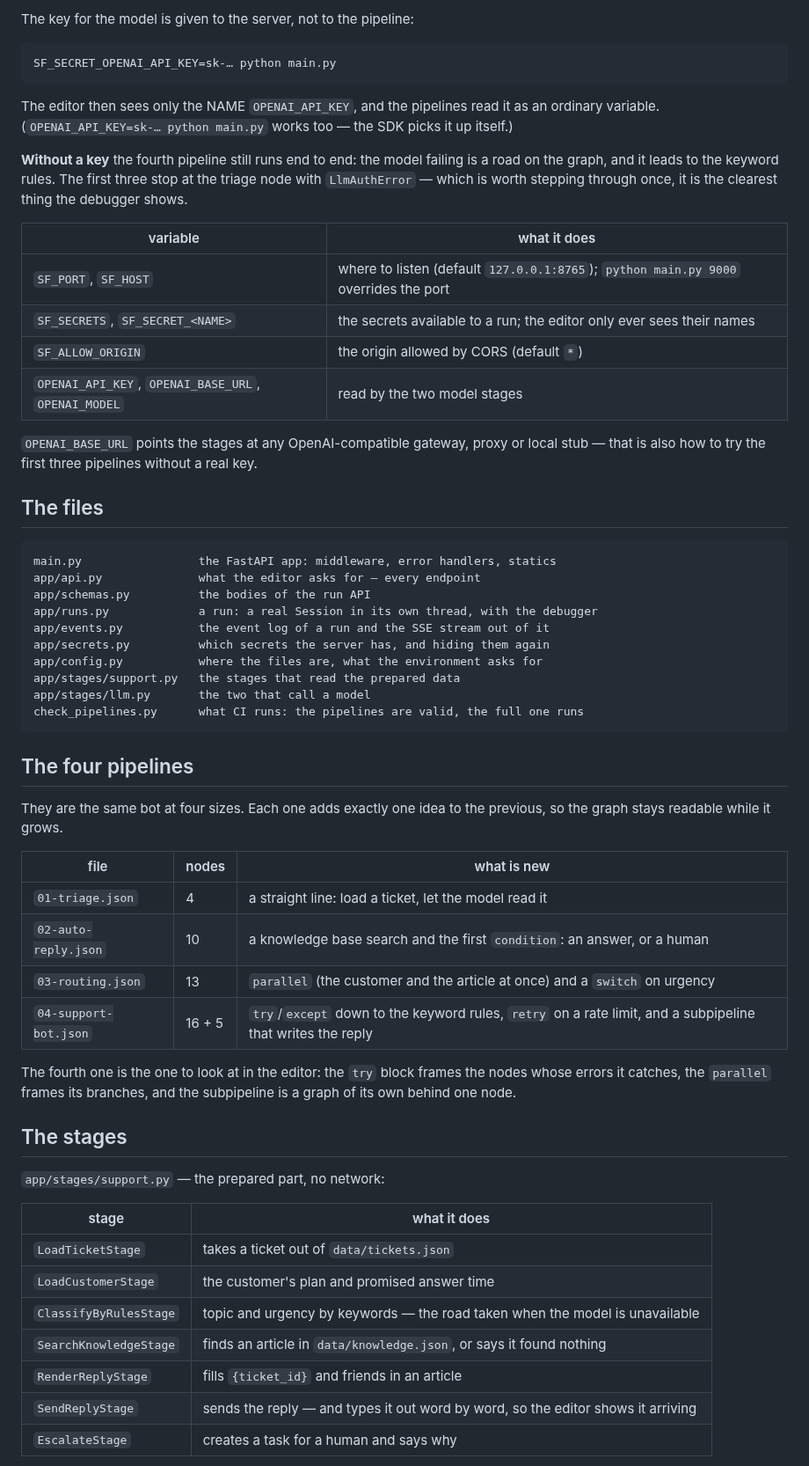
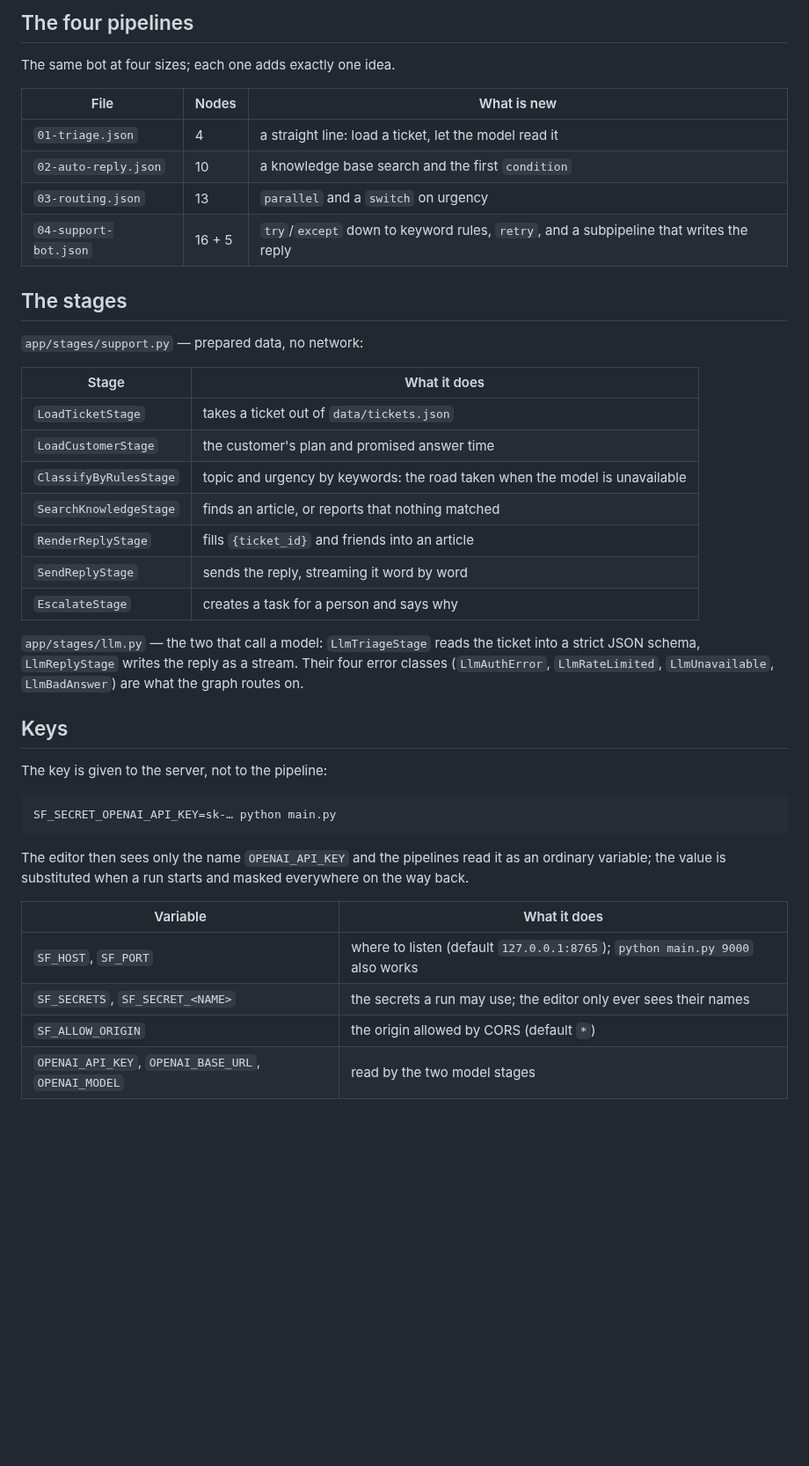
Before and after one commit to leo-need-more-coffee/stageflow-example, a Markdown page: README.md, the part around one of its changes. Shown at 88% size. Drawn GitHub-style; blank space fills up the shorter version.

````diff
--- a/README.md
+++ b/README.md
@@ -36,72 +51,50 @@ screen. "File" → "Import JSON…" opens one of the pipelines from `pipelines/`
 
-The key for the model is given to the server, not to the pipeline:
+## The four pipelines
+
+The same bot at four sizes; each one adds exactly one idea.
+
+| File | Nodes | What is new |
+|---|---|---|
+| `01-triage.json` | 4 | a straight line: load a ticket, let the model read it |
+| `02-auto-reply.json` | 10 | a knowledge base search and the first `condition` |
+| `03-routing.json` | 13 | `parallel` and a `switch` on urgency |
+| `04-support-bot.json` | 16 + 5 | `try`/`except` down to keyword rules, `retry`, and a subpipeline that writes the reply |
+
+## The stages
+
+`app/stages/support.py` — prepared data, no network:
+
+| Stage | What it does |
+|---|---|
+| `LoadTicketStage` | takes a ticket out of `data/tickets.json` |
+| `LoadCustomerStage` | the customer's plan and promised answer time |
+| `ClassifyByRulesStage` | topic and urgency by keywords: the road taken when the model is unavailable |
+| `SearchKnowledgeStage` | finds an article, or reports that nothing matched |
+| `RenderReplyStage` | fills `{ticket_id}` and friends into an article |
+| `SendReplyStage` | sends the reply, streaming it word by word |
+| `EscalateStage` | creates a task for a person and says why |
+
+`app/stages/llm.py` — the two that call a model: `LlmTriageStage` reads the
+ticket into a strict JSON schema, `LlmReplyStage` writes the reply as a stream.
+Their four error classes (`LlmAuthError`, `LlmRateLimited`, `LlmUnavailable`,
+`LlmBadAnswer`) are what the graph routes on.
+
+## Keys
+
+The key is given to the server, not to the pipeline:
 
 ```bash
 SF_SECRET_OPENAI_API_KEY=sk-… python main.py
 ```
 
-The editor then sees only the NAME `OPENAI_API_KEY`, and the pipelines read it
-as an ordinary variable. (`OPENAI_API_KEY=sk-… python main.py` works too — the
-SDK picks it up itself.)
+The editor then sees only the name `OPENAI_API_KEY` and the pipelines read it
+as an ordinary variable; the value is substituted when a run starts and masked
+everywhere on the way back.
 
-**Without a key** the fourth pipeline still runs end to end: the model failing
-is a road on the graph, and it leads to the keyword rules. The first three stop
-at the triage node with `LlmAuthError` — which is worth stepping through once,
-it is the clearest thing the debugger shows.
-
-| variable | what it does |
+| Variable | What it does |
 |---|---|
-| `SF_PORT`, `SF_HOST` | where to listen (default `127.0.0.1:8765`); `python main.py 9000` overrides the port |
-| `SF_SECRETS`, `SF_SECRET_<NAME>` | the secrets available to a run; the editor only ever sees their names |
+| `SF_HOST`, `SF_PORT` | where to listen (default `127.0.0.1:8765`); `python main.py 9000` also works |
+| `SF_SECRETS`, `SF_SECRET_<NAME>` | the secrets a run may use; the editor only ever sees their names |
 | `SF_ALLOW_ORIGIN` | the origin allowed by CORS (default `*`) |
 | `OPENAI_API_KEY`, `OPENAI_BASE_URL`, `OPENAI_MODEL` | read by the two model stages |
 
-`OPENAI_BASE_URL` points the stages at any OpenAI-compatible gateway, proxy or
-local stub — that is also how to try the first three pipelines without a real
-key.
-
-## The files
-
-```
-main.py                 the FastAPI app: middleware, error handlers, statics
-app/api.py              what the editor asks for — every endpoint
-app/schemas.py          the bodies of the run API
-app/runs.py             a run: a real Session in its own thread, with the debugger
-app/events.py           the event log of a run and the SSE stream out of it
-app/secrets.py          which secrets the server has, and hiding them again
-app/config.py           where the files are, what the environment asks for
-app/stages/support.py   the stages that read the prepared data
-app/stages/llm.py       the two that call a model
-check_pipelines.py      what CI runs: the pipelines are valid, the full one runs
-```
-
-## The four pipelines
-
-They are the same bot at four sizes. Each one adds exactly one idea to the
-previous, so the graph stays readable while it grows.
-
-| file | nodes | what is new |
-|---|---|---|
-| `01-triage.json` | 4 | a straight line: load a ticket, let the model read it |
-| `02-auto-reply.json` | 10 | a knowledge base search and the first `condition`: an answer, or a human |
-| `03-routing.json` | 13 | `parallel` (the customer and the article at once) and a `switch` on urgency |
-| `04-support-bot.json` | 16 + 5 | `try`/`except` down to the keyword rules, `retry` on a rate limit, and a subpipeline that writes the reply |
-
-The fourth one is the one to look at in the editor: the `try` block frames the
-nodes whose errors it catches, the `parallel` frames its branches, and the
-subpipeline is a graph of its own behind one node.
-
-## The stages
-
-`app/stages/support.py` — the prepared part, no network:
-
-| stage | what it does |
-|---|---|
-| `LoadTicketStage` | takes a ticket out of `data/tickets.json` |
-| `LoadCustomerStage` | the customer's plan and promised answer time |
-| `ClassifyByRulesStage` | topic and urgency by keywords — the road taken when the model is unavailable |
-| `SearchKnowledgeStage` | finds an article in `data/knowledge.json`, or says it found nothing |
-| `RenderReplyStage` | fills `{ticket_id}` and friends in an article |
-| `SendReplyStage` | sends the reply — and types it out word by word, so the editor shows it arriving |
-| `EscalateStage` | creates a task for a human and says why |
-
````
Also changed, not shown: other parts of README.md (+56 -77 lines), docs/img/editor.png (added), docs/img/events.png (added).
